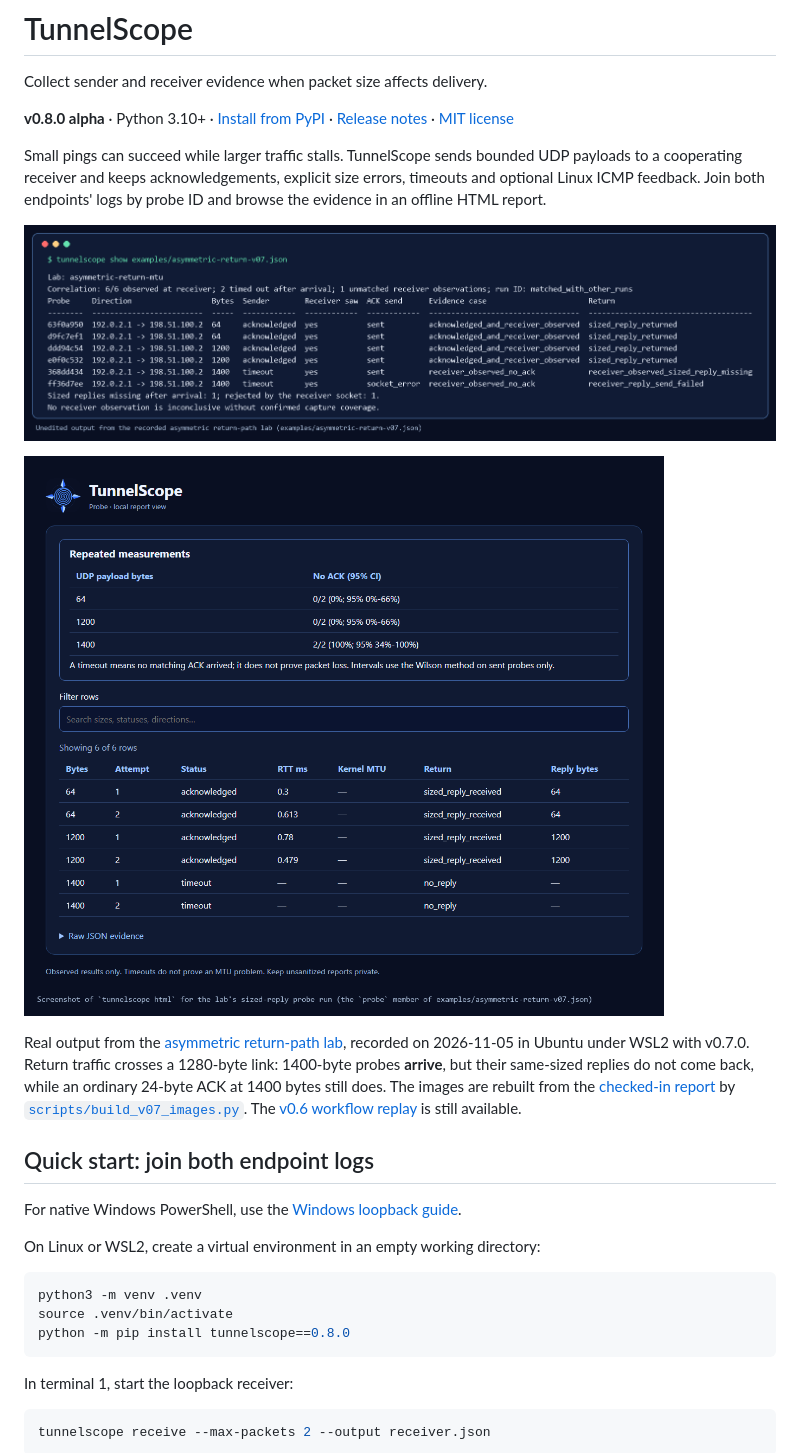
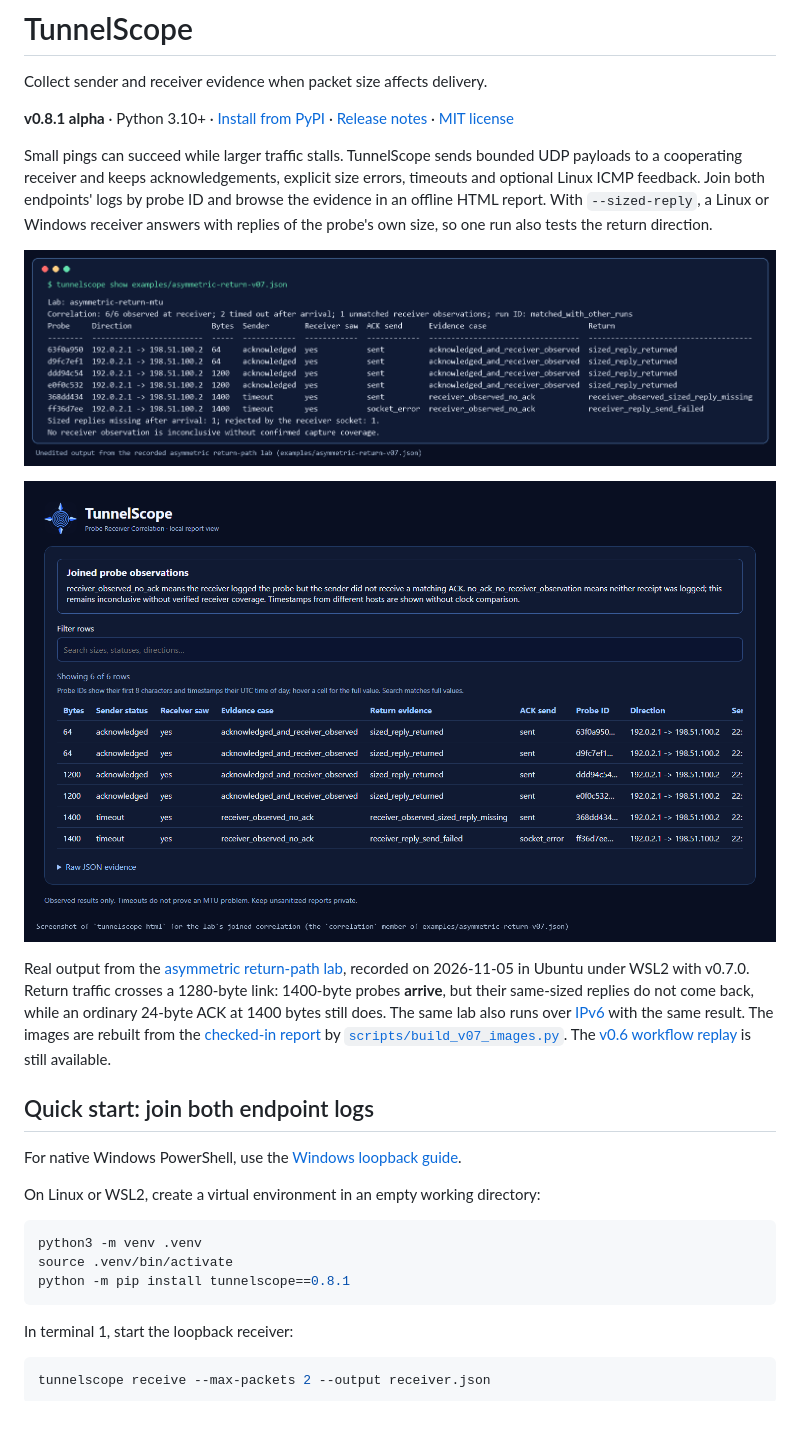
Before and after one commit to lazypanic999/tunnelscope, a Markdown page: README.md, the part around one of its changes. Drawn GitHub-style; pictures changed too: docs/images/v07-report.png; blank space fills up the shorter version.

````diff
--- a/README.md
+++ b/README.md
@@ -6,12 +6,14 @@
 
 Collect sender and receiver evidence when packet size affects delivery.
 
-**v0.8.0 alpha** · Python 3.10+ · [Install from PyPI](https://pypi.org/project/tunnelscope/0.8.0/) · [Release notes](https://github.com/lazypanic999/tunnelscope/releases/tag/v0.8.0) · [MIT license](https://github.com/lazypanic999/tunnelscope/blob/main/LICENSE)
+**v0.8.1 alpha** · Python 3.10+ · [Install from PyPI](https://pypi.org/project/tunnelscope/0.8.1/) · [Release notes](https://github.com/lazypanic999/tunnelscope/releases/tag/v0.8.1) · [MIT license](https://github.com/lazypanic999/tunnelscope/blob/main/LICENSE)
 
 Small pings can succeed while larger traffic stalls. TunnelScope sends bounded
 UDP payloads to a cooperating receiver and keeps acknowledgements, explicit
 size errors, timeouts and optional Linux ICMP feedback. Join both endpoints'
-logs by probe ID and browse the evidence in an offline HTML report.
+logs by probe ID and browse the evidence in an offline HTML report. With
+`--sized-reply`, a Linux or Windows receiver answers with replies of the
+probe's own size, so one run also tests the return direction.
 
 ![tunnelscope show output: 64- and 1200-byte probes return same-sized replies; 1400-byte probes reach the receiver but their replies are lost or rejected](https://raw.githubusercontent.com/lazypanic999/tunnelscope/main/docs/images/v07-terminal.png)
 
@@ -21,7 +23,8 @@ Real output from the [asymmetric return-path lab](https://github.com/lazypanic99
 recorded on 2026-11-05 in Ubuntu under WSL2 with v0.7.0. Return traffic
 crosses a 1280-byte link: 1400-byte probes **arrive**, but their same-sized
 replies do not come back, while an ordinary 24-byte ACK at 1400 bytes still
-does. The images are rebuilt from the [checked-in report](https://github.com/lazypanic999/tunnelscope/blob/main/examples/asymmetric-return-v07.json)
+does. The same lab also runs over [IPv6](https://github.com/lazypanic999/tunnelscope/blob/main/docs/validation/asymmetric-return.md#ipv6)
+with the same result. The images are rebuilt from the [checked-in report](https://github.com/lazypanic999/tunnelscope/blob/main/examples/asymmetric-return-v07.json)
 by [`scripts/build_v07_images.py`](https://github.com/lazypanic999/tunnelscope/blob/main/scripts/build_v07_images.py). The
 [v0.6 workflow replay](https://github.com/lazypanic999/tunnelscope/blob/main/docs/demo-v06.md) is still available.
 
@@ -34,7 +37,7 @@ On Linux or WSL2, create a virtual environment in an empty working directory:
 ```sh
 python3 -m venv .venv
 source .venv/bin/activate
-python -m pip install tunnelscope==0.8.0
+python -m pip install tunnelscope==0.8.1
 ```
 
 In terminal 1, start the loopback receiver:
````
Also changed, not shown: other parts of README.md (+1 -1 lines), docs/project-history.md (+1 -0 lines), docs/releases/v0.8.1.md (added, +31 -0 lines), docs/report-ui.md (+7 -2 lines), 6 other files.
